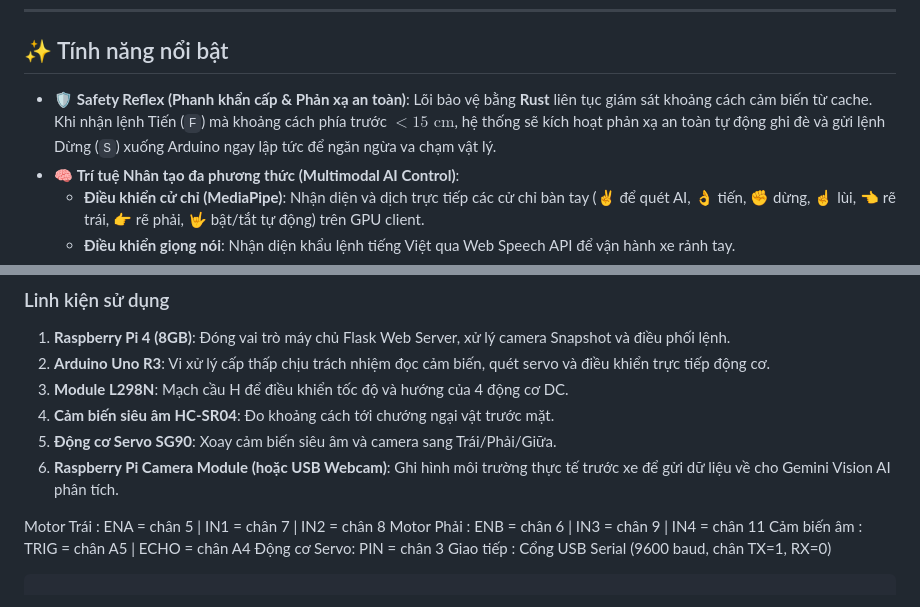
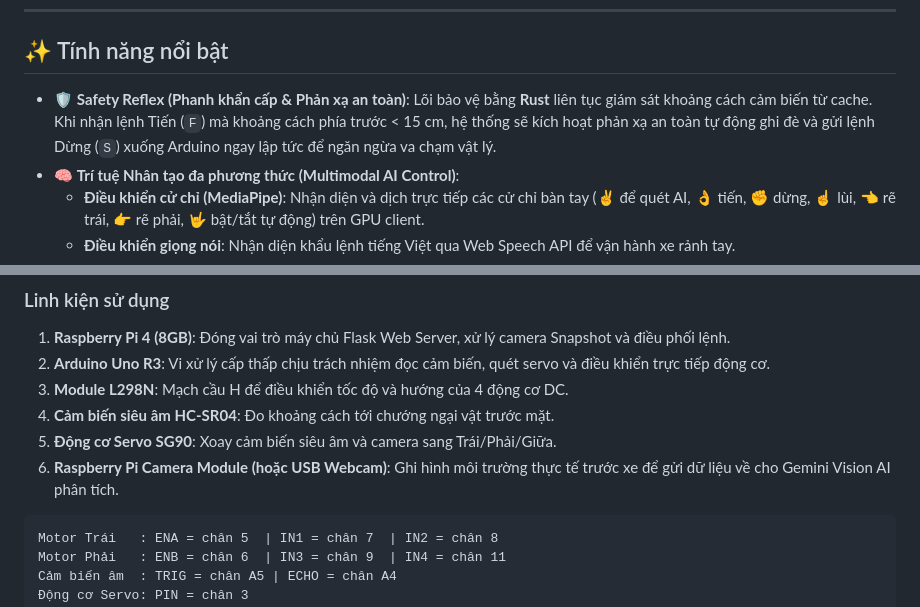
Before and after one commit to NgoDKhoi/NT131.Q21-Group-9, a Markdown page: README.md, 2 parts joined by grey strips. Rendered like a GitHub page.

Commit message:
docs: fix unclosed codeblock and LaTeX syntax in README.md

````diff
--- a/README.md
+++ b/README.md
@@ -19,7 +19,7 @@ AutoClaw là một dự án nghiên cứu và phát triển xe robot tự hành
 
 ## ✨ Tính năng nổi bật
 
-*   🛡️ **Safety Reflex (Phanh khẩn cấp & Phản xạ an toàn)**: Lõi bảo vệ bằng **Rust** liên tục giám sát khoảng cách cảm biến từ cache. Khi nhận lệnh Tiến (`F`) mà khoảng cách phía trước $< 15\text{ cm}$, hệ thống sẽ kích hoạt phản xạ an toàn tự động ghi đè và gửi lệnh Dừng (`S`) xuống Arduino ngay lập tức để ngăn ngừa va chạm vật lý.
+*   🛡️ **Safety Reflex (Phanh khẩn cấp & Phản xạ an toàn)**: Lõi bảo vệ bằng **Rust** liên tục giám sát khoảng cách cảm biến từ cache. Khi nhận lệnh Tiến (`F`) mà khoảng cách phía trước < 15 cm, hệ thống sẽ kích hoạt phản xạ an toàn tự động ghi đè và gửi lệnh Dừng (`S`) xuống Arduino ngay lập tức để ngăn ngừa va chạm vật lý.
 *   🧠 **Trí tuệ Nhân tạo đa phương thức (Multimodal AI Control)**:
     *   **Điều khiển cử chỉ (MediaPipe)**: Nhận diện và dịch trực tiếp các cử chỉ bàn tay (✌ để quét AI, 👌 tiến, ✊ dừng, ☝ lùi, 👈 rẽ trái, 👉 rẽ phải, 🤟 bật/tắt tự động) trên GPU client.
     *   **Điều khiển giọng nói**: Nhận diện khẩu lệnh tiếng Việt qua Web Speech API để vận hành xe rảnh tay.
@@ -42,6 +42,7 @@ AutoClaw là một dự án nghiên cứu và phát triển xe robot tự hành
 5.  **Động cơ Servo SG90**: Xoay cảm biến siêu âm và camera sang Trái/Phải/Giữa.
 6.  **Raspberry Pi Camera Module (hoặc USB Webcam)**: Ghi hình môi trường thực tế trước xe để gửi dữ liệu về cho Gemini Vision AI phân tích.
 
+```text
 Motor Trái   : ENA = chân 5  | IN1 = chân 7  | IN2 = chân 8
 Motor Phải   : ENB = chân 6  | IN3 = chân 9  | IN4 = chân 11
 Cảm biến âm  : TRIG = chân A5 | ECHO = chân A4
````
